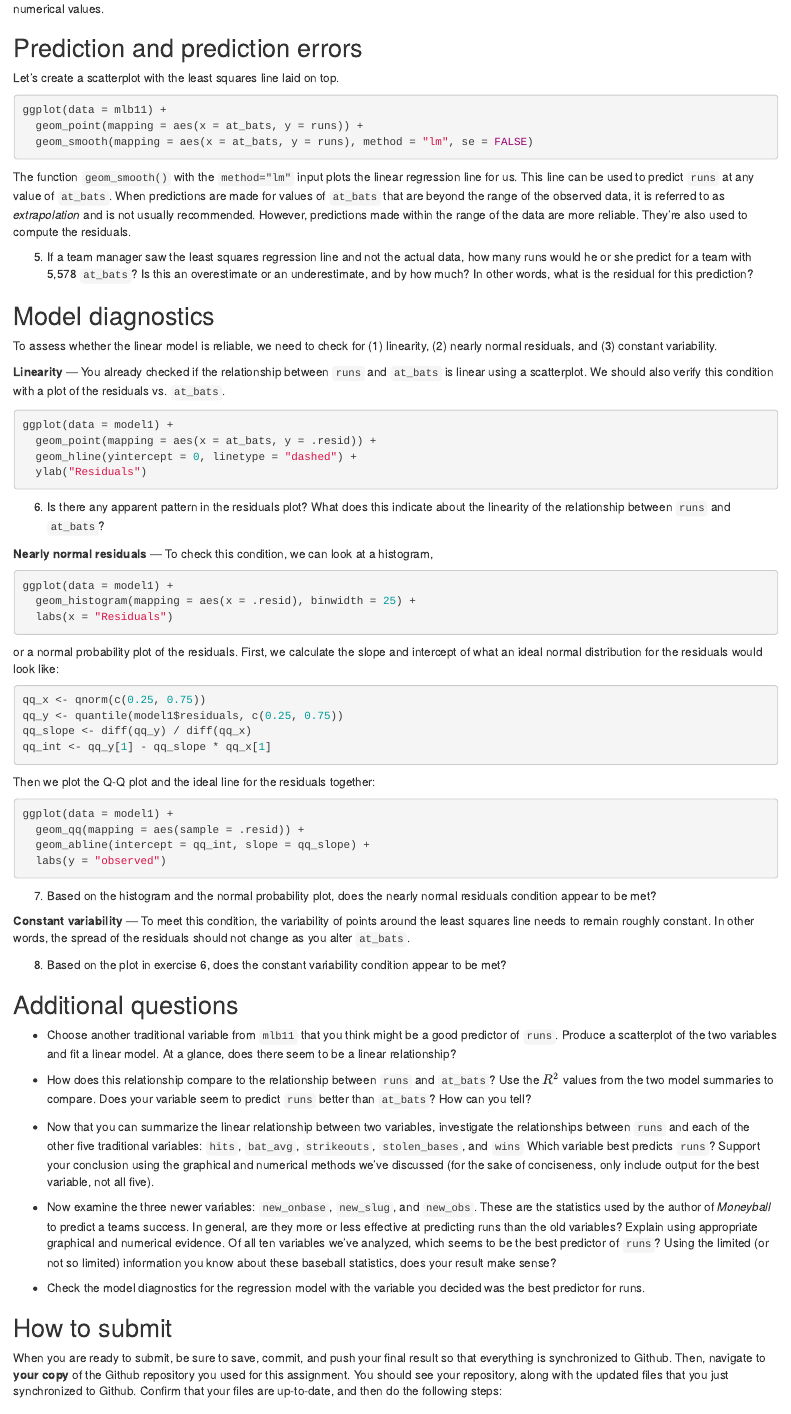
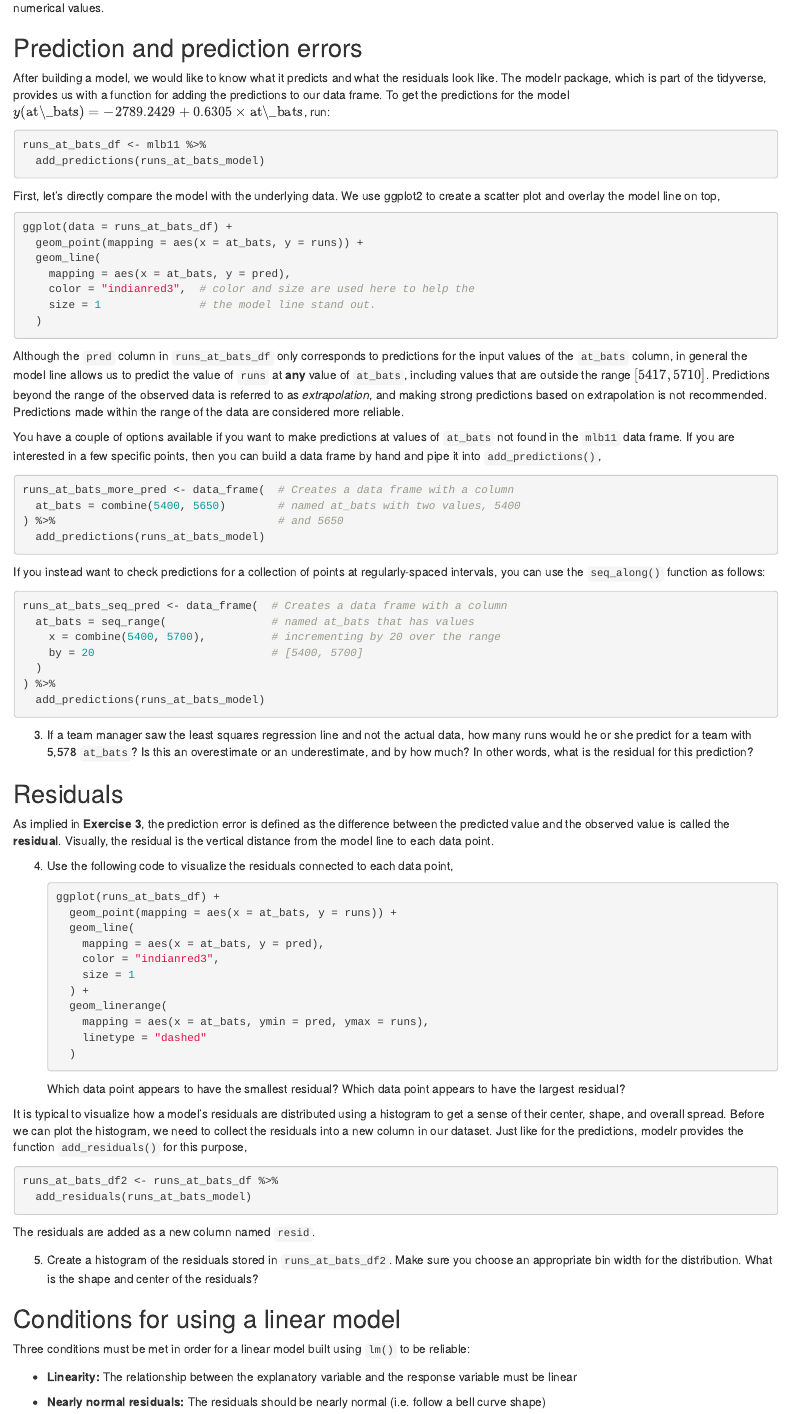
Before and after one commit to mason-su18-cds-102-2A1/mason-su18-cds-102-2a1.github.io, an R Markdown document (content/Labs/lab07-moneyball.Rmd): the page in a window 1100 px wide, from 2360 px down before the commit and from 1770 px down after it, so that both start at the same text. Rendered offline with R 4.5, knitr and Pandoc, with nearby package versions.

Commit message:
In-progress revisions to Moneyball lab to shorten it and better match 101 lectures

````diff
--- a/content/Labs/lab07-moneyball.Rmd
+++ b/content/Labs/lab07-moneyball.Rmd
@@ -149,41 +113,103 @@ Replace the placeholder words `intercept` and `slope` with your numerical values
 
 ## Prediction and prediction errors
 
-Let's create a scatterplot with the least squares line laid on top.
+After building a model, we would like to know what it predicts and what the residuals look like.
+The [modelr]{.monospace} package, which is part of the [tidyverse]{.monospace}, provides us with a function for adding the predictions to our data frame.
+To get the predictions for the model $y(\text{at\_bats})=-2789.2429+0.6305\times\text{at\_bats}$, run:
 
 ```r
-ggplot(data = mlb11) +
-  geom_point(mapping = aes(x = at_bats, y = runs)) +
-  geom_smooth(mapping = aes(x = at_bats, y = runs), method = "lm", se = FALSE)
+runs_at_bats_df <- mlb11 %>%
+  add_predictions(runs_at_bats_model)
 ```
 
-The function `geom_smooth()` with the `method="lm"` input plots the linear regression line for us.
-This line can be used to predict `runs` at any value of `at_bats`.
-When predictions are made for values of `at_bats` that are beyond the range of the observed data, it is referred to as *extrapolation* and is not usually recommended.
-However, predictions made within the range of the data are more reliable.
-They're also used to compute the residuals.
+First, let's directly compare the model with the underlying data.
+We use [ggplot2]{.monospace} to create a scatter plot and overlay the model line on top,
 
-@.  If a team manager saw the least squares regression line and not the actual data, how many runs would he or she predict for a team with 5,578 `at_bats`?
+```r
+ggplot(data = runs_at_bats_df) +
+  geom_point(mapping = aes(x = at_bats, y = runs)) +
+  geom_line(
+    mapping = aes(x = at_bats, y = pred),
+    color = "indianred3",  # color and size are used here to help the
+    size = 1               # the model line stand out.
+  )
+```
+
+Although the `pred` column in `runs_at_bats_df` only corresponds to predictions for the input values of the `at_bats` column, in general the model line allows us to predict the value of `runs` at **any** value of `at_bats`, including values that are outside the range $[5417, 5710]$.
+Predictions beyond the range of the observed data is referred to as *extrapolation*, and making strong predictions based on extrapolation is not recommended.
+Predictions made within the range of the data are considered more reliable.
+
+You have a couple of options available if you want to make predictions at values of `at_bats` not found in the `mlb11` data frame.
+If you are interested in a few specific points, then you can build a data frame by hand and pipe it into `add_predictions()`,
+
+```r
+runs_at_bats_more_pred <- data_frame(  # Creates a data frame with a column
+  at_bats = combine(5400, 5650)        # named at_bats with two values, 5400
+) %>%                                  # and 5650
+  add_predictions(runs_at_bats_model)
+```
+
+If you instead want to check predictions for a collection of points at regularly-spaced intervals, you can use the `seq_along()` function as follows:
+
+```r
+runs_at_bats_seq_pred <- data_frame(  # Creates a data frame with a column
+  at_bats = seq_range(                # named at_bats that has values
+    x = combine(5400, 5700),          # incrementing by 20 over the range
+    by = 20                           # [5400, 5700]
+  )
+) %>%
+  add_predictions(runs_at_bats_model)
+```
+
+@lm-prediction.
+    If a team manager saw the least squares regression line and not the actual data, how many runs would he or she predict for a team with 5,578 `at_bats`?
     Is this an overestimate or an underestimate, and by how much?
     In other words, what is the residual for this prediction?
 
-## Model diagnostics
+## Residuals
 
-To assess whether the linear model is reliable, we need to check for (1) linearity, (2) nearly normal residuals, and (3) constant variability.
+As implied in **Exercise @lm-prediction**, the prediction error is defined as the difference between the predicted value and the observed value is called the **residual**.
+Visually, the residual is the vertical distance from the model line to each data point.
 
-**Linearity** ---
-You already checked if the relationship between `runs` and `at_bats` is linear using a scatterplot.
-We should also verify this condition with a plot of the residuals vs. `at_bats`.
+@.  Use the following code to visualize the residuals connected to each data point,
+
+    ```r
+    ggplot(runs_at_bats_df) +
+      geom_point(mapping = aes(x = at_bats, y = runs)) +
+      geom_line(
+        mapping = aes(x = at_bats, y = pred),
+        color = "indianred3",
+        size = 1
+      ) +
+      geom_linerange(
+        mapping = aes(x = at_bats, ymin = pred, ymax = runs),
+        linetype = "dashed"
+      )
+    ```
+
+    Which data point appears to have the smallest residual?
+    Which data point appears to have the largest residual?
+
+It is typical to visualize how a model's residuals are distributed using a histogram to get a sense of their center, shape, and overall spread.
+Before we can plot the histogram, we need to collect the residuals into a new column in our dataset.
+Just like for the predictions, [modelr]{.monospace} provides the function `add_residuals()` for this purpose,
 
 ```r
-ggplot(data = model1) +
-  geom_point(mapping = aes(x = at_bats, y = .resid)) +
-  geom_hline(yintercept = 0, linetype = "dashed") +
-  ylab("Residuals")
+runs_at_bats_df2 <- runs_at_bats_df %>%
+  add_residuals(runs_at_bats_model)
 ```
 
-@.  Is there any apparent pattern in the residuals plot?
-    What does this indicate about the linearity of the relationship between `runs` and `at_bats`?
+The residuals are added as a new column named `resid`.
 
-**Nearly normal residuals** ---
-To check this condition, we can look at a histogram,
+@.  Create a histogram of the residuals stored in `runs_at_bats_df2`.
+    Make sure you choose an appropriate bin width for the distribution.
+    What is the shape and center of the residuals?
+
+## Conditions for using a linear model
+
+Three conditions must be met in order for a linear model built using `lm()` to be reliable:
+
+:::::{.additional-questions}
+*  **Linearity:** The relationship between the explanatory variable and the response variable must be linear
+
+*  **Nearly normal residuals:** The residuals should be nearly normal (i.e. follow a bell curve shape)
@@ -190,5 +227,2 @@ To check this condition, we can look at a histogram,
 
 ```r
-ggplot(data = model1) +
-  geom_histogram(mapping = aes(x = .resid), binwidth = 25) +
-  labs(x = "Residuals")
@@ -195,10 +232,5 @@ ggplot(data = model1) +
 ```
 
-or a normal probability plot of the residuals.
-First, we calculate the slope and intercept of what an ideal normal distribution for the residuals would look like:
+and the code to make a residual versus predicted plot is,
 
 ```r
-qq_x <- qnorm(c(0.25, 0.75))
-qq_y <- quantile(model1$residuals, c(0.25, 0.75))
-qq_slope <- diff(qq_y) / diff(qq_x)
-qq_int <- qq_y[1] - qq_slope * qq_x[1]
@@ -205,9 +240,4 @@ qq_int <- qq_y[1] - qq_slope * qq_x[1]
 ```
 
-Then we plot the Q-Q plot and the ideal line for the residuals together:
+If the points in either plot appear to follow a non-linear (curved) trend, then that's a tell-tale sign that the condition for linearity has been violated.
 
-```r
-ggplot(data = model1) +
-  geom_qq(mapping = aes(sample = .resid)) +
-  geom_abline(intercept = qq_int, slope = qq_slope) +
-  labs(y = "observed")
@@ -215,6 +247,3 @@ ggplot(data = model1) +
 
-@.  Based on the histogram and the normal probability plot, does the nearly normal residuals condition appear to be met?
+### Nearly normal residuals
 
-**Constant variability** ---
-To meet this condition, the variability of points around the least squares line needs to remain roughly constant.
-In other words, the spread of the residuals should not change as you alter `at_bats`.
@@ -221,2 +256 @@ In other words, the spread of the residuals should not change as you alter `at_b
 
-@.  Based on the plot in exercise 6, does the constant variability condition appear to be met?
@@ -225,5 +294,3 @@ In other words, the spread of the residuals should not change as you alter `at_b
 
 :::::{.additional-questions}
 *   Choose another traditional variable from `mlb11` that you think might be a good predictor of `runs`.
-    Produce a scatterplot of the two variables and fit a linear model.
-    At a glance, does there seem to be a linear relationship?
@@ -230,21 +300,8 @@ In other words, the spread of the residuals should not change as you alter `at_b
 
-*   How does this relationship compare to the relationship between `runs` and `at_bats`?
-    Use the $R^2$ values from the two model summaries to compare.
-    Does your variable seem to predict `runs` better than `at_bats`?
-    How can you tell?
-
-*   Now that you can summarize the linear relationship between two variables, investigate the relationships between `runs` and each of the other five traditional variables: `hits`, `bat_avg`, `strikeouts`, `stolen_bases`, and `wins`
-    Which variable best predicts `runs`?
-    Support your conclusion using the graphical and numerical methods we've discussed (for the sake of conciseness, only include output for the best variable, not all five).
-
-*   Now examine the three newer variables: `new_onbase`, `new_slug`, and `new_obs`.
+*   Now use one of the three newer variables, `new_onbase`, `new_slug`, and `new_obs`, to build a linear model using the same method as before.
     These are the statistics used by the author of *Moneyball* to predict a teams success.
-    In general, are they more or less effective at predicting runs than the old variables?
-    Explain using appropriate graphical and numerical evidence.
-    Of all ten variables we've analyzed, which seems to be the best predictor of `runs`?
-    Using the limited (or not so limited) information you know about these baseball statistics, does your result make sense?
-
-*   Check the model diagnostics for the regression model with the variable you decided was the best predictor for runs.
+    After fitting the model you should create **observed versus predicted** and **residual versus predicted** plots (you do not need to check the conditions for using the linear model) and also compare the new model's $R^2$ values (obtained using `glance()`) with the others.
+    Based on what you find, conclude whether the new variable is more or less effective at predicting runs than the two older variables you investigated.
 :::::
 
 ## How to submit
````
Also changed, not shown: content/Labs/lab07-moneyball.Rmd (105 more changed lines).
